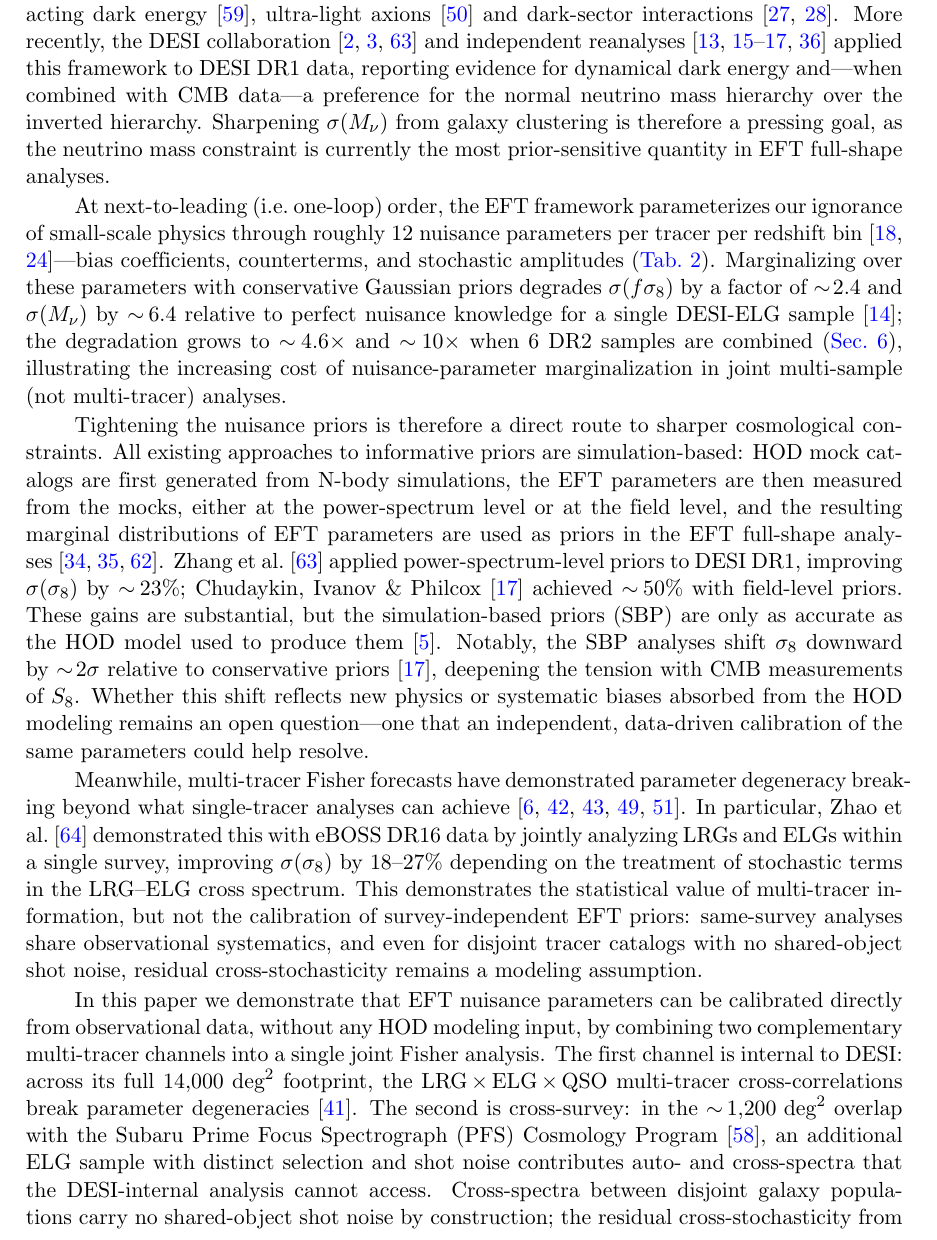
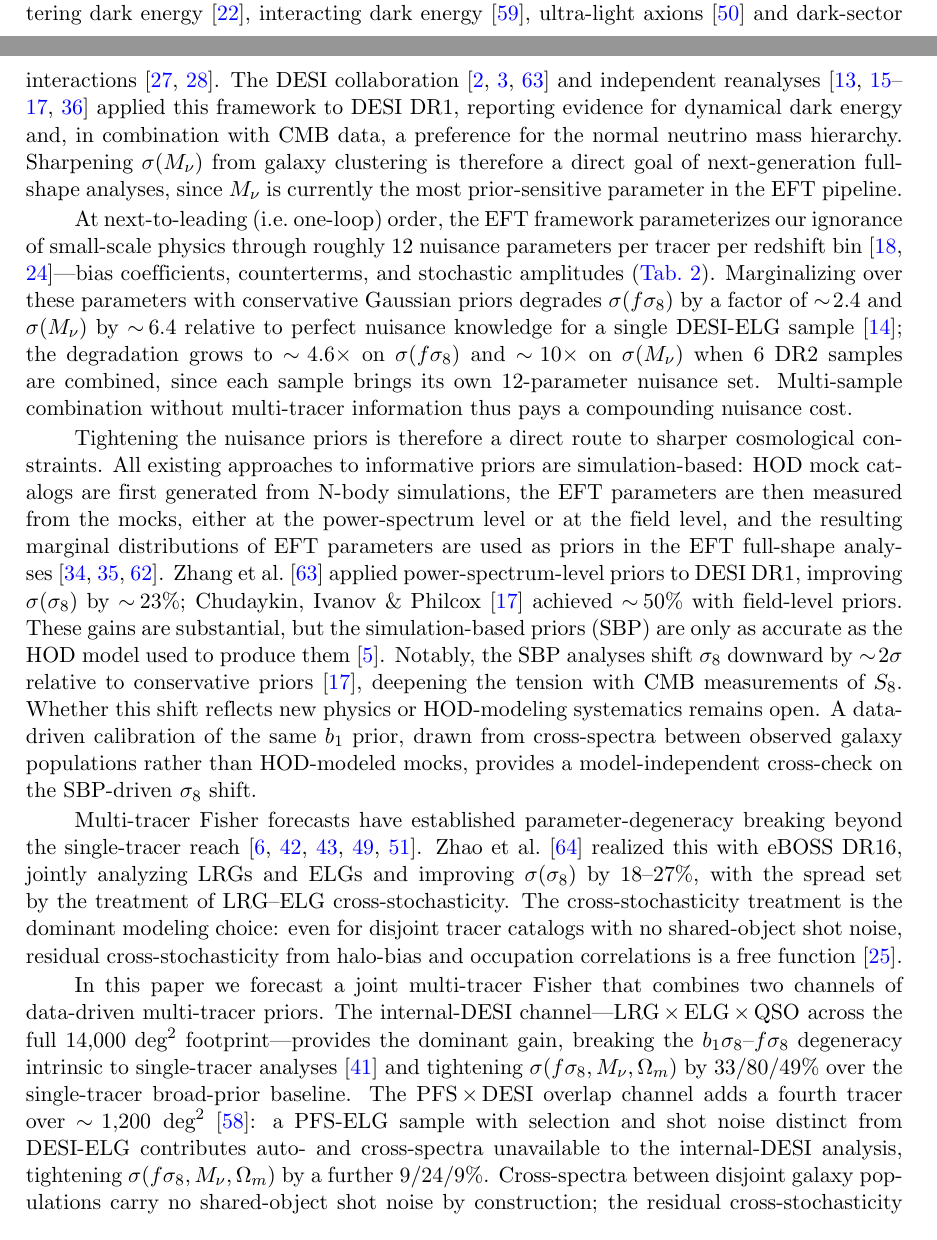
Before and after one commit to MinhMPA/PFSxDESI-multi-fish, a LaTeX document (paper/PFSxDESI-multi-fish.tex): part of page 3 of 26 before the commit and two parts of pages 2 and 3 of 26 after it, the two joined at a grey line, cut so that both start at the same text. Compiled offline with pdfLaTeX; a missing bibliography style is replaced by a similar one.

Commit message:
revise §1 Introduction: lift two-channel chain into the lead, defuse SBP-as-foil framing
Edits applied (per audit + synthesis):
  - L164 word-choice: "have now become the new standard in analyses of galaxy clustering in spectroscopic surveys" -> "are now standard in spectroscopic-survey clustering" (remove tautology).
  - L168-169 tone: split long DR1 sentence into two; flag 5-cite stack with CITE-NEEDED comment; "pressing goal" -> "direct goal of next-generation full-shape analyses".
  - L181-183 tone: inline the multi-sample sigma(fs8) and sigma(Mnu) degradation factors; remove forward-ref to conclusions; clarify multi-sample vs multi-tracer cost in declarative prose.
  - L198-201 framing (SBP positioning): "open question---one that an independent, data-driven calibration ... could help resolve" -> declarative complementary-route framing ("provides a model-independent cross-check on the SBP-driven sigma8 shift").
  - L203 framing: split 6-line Zhao et al. paragraph into three sentences; remove the deflation "but not the calibration of survey-independent EFT priors" that undercut channel (b); promote cross-stochasticity to the load-bearing modeling choice; flag 5-cite stack with CITE-NEEDED comment.
  - L205-215 framing (lead): "we demonstrate that EFT nuisance parameters can be calibrated ... two complementary multi-tracer channels" -> "we forecast a joint multi-tracer Fisher that combines two channels of data-driven multi-tracer priors"; the internal-DESI channel is named first as the dominant gain with inline 33/80/49% sigma(fs8, Mnu, Omega_m) attribution; the PFS x DESI overlap channel is reframed as augmentation with inline +9/24/9% attribution.
  - L228-234 framing (closing rebalance): prepend "The internal-DESI channel covers 0.4<z<2.1 with three tracers (LRG, ELG, QSO) and the full DESI footprint" before the PFS overlap sentence; rename "PFS overlap" -> "PFS x DESI overlap channel"; rebalances closing emphasis so channel (b) gets parity with channel (c).

Build: pdflatex draft mode clean; no undefined references introduced.

Ref: docs/superpowers/plans/2026-05-05-audits/00-synthesis.md

```diff
--- a/paper/PFSxDESI-multi-fish.tex
+++ b/paper/PFSxDESI-multi-fish.tex
@@ -165,8 +165,9 @@ structure
 From their first applications on the Sloan Digital Sky Survey BOSS galaxy samples~\citep[e.g.,][]{DAmico:2019fhj,Ivanov:2019pdj}, full-shape EFT analyses have improved LSS constraints on, for example, neutrino masses~\cite{Colas:2019ret,Ivanov:2019hqk,Chudaykin:2025lww}, primordial
 non-Gaussianity~\cite{Cabass:2022wjy,DAmico:2022gki,Chudaykin:2025vdh}, early dark energy~\cite{Ivanov:2020ril,DAmico:2020ods,Smith:2020rxx}, clustering dark energy~\cite{DAmico:2020tty}, interacting dark energy~\cite{Tsedrik:2025cwc}, ultra-light axions~\cite{Rogers:2023ezo} and dark-sector
 interactions~\cite{He:2023oke,He:2025npy}.
-More recently, the DESI collaboration~\cite{DESI:2024jxi,DESI:2024hhd,DESI:2025wzd} and independent
-reanalyses~\cite{Chudaykin:2025aux,Chudaykin:2025lww,Chudaykin:2025vdh,Ivanov:2026dvl,Chudaykin:2026nls} applied this framework to DESI~DR1 data, reporting evidence for dynamical dark energy and---when combined with CMB data---a preference for the normal neutrino mass hierarchy over the inverted hierarchy. Sharpening \(\sigma(\Mnu)\) from galaxy clustering is therefore a pressing goal, as the neutrino mass constraint is currently the most prior-sensitive quantity in EFT full-shape analyses.
+The DESI collaboration~\cite{DESI:2024jxi,DESI:2024hhd,DESI:2025wzd} and independent reanalyses~\cite{Chudaykin:2025aux,Chudaykin:2025lww,Chudaykin:2025vdh,Ivanov:2026dvl,Chudaykin:2026nls} applied this framework to DESI~DR1, reporting evidence for dynamical dark energy and, in combination with CMB data, a preference for the normal neutrino mass hierarchy.
+% [CITE-NEEDED: individual attribution for Chudaykin:2025aux, Chudaykin:2025lww, Chudaykin:2025vdh, Ivanov:2026dvl, Chudaykin:2026nls]
+Sharpening \(\sigma(\Mnu)\) from galaxy clustering is therefore a direct goal of next-generation full-shape analyses, since \(\Mnu\) is currently the most prior-sensitive parameter in the EFT pipeline.
 
 At next-to-leading (i.e.\ one-loop) order, the EFT framework
 parameterizes our ignorance of small-scale physics through
@@ -177,10 +178,11 @@ Marginalizing over these parameters with conservative Gaussian priors
 degrades \(\sigma(f\se)\) by a factor of \(\sim\!2.4\) and
 \(\sigma(\Mnu)\) by \(\sim\!6.4\) relative to perfect nuisance
 knowledge for a single DESI-ELG sample~\cite{Chudaykin:2024wlw};
-the degradation grows to \(\sim\!4.6\times\) and \(\sim\!10\times\)
-when 6 DR2 samples are combined (\cref{sec:conclusions}), illustrating
-the increasing cost of nuisance-parameter marginalization in joint
-multi-sample (not multi-tracer) analyses.
+the degradation grows to \(\sim\!4.6\times\) on \(\sigma(f\se)\) and
+\(\sim\!10\times\) on \(\sigma(\Mnu)\) when 6 DR2 samples are combined,
+since each sample brings its own 12-parameter nuisance set.
+Multi-sample combination without multi-tracer information thus pays a
+compounding nuisance cost.
 
 Tightening the nuisance priors is therefore a direct route to sharper
 cosmological constraints. All existing approaches to informative
@@ -195,24 +197,29 @@ Ivanov \& Philcox~\cite{Chudaykin:2026nls} achieved
 substantial, but the simulation-based priors (SBP) are only as accurate as the HOD model used to produce them~\cite{Akitsu:2024lyt}. Notably, the SBP analyses
 shift \(\se\) downward by \(\sim\!2\sigma\) relative to conservative
 priors~\cite{Chudaykin:2026nls}, deepening the tension with CMB
-measurements of \(S_8\). Whether this shift reflects new physics or
-systematic biases absorbed from the HOD modeling remains an open
-question---one that an independent, data-driven calibration of the
-same parameters could help resolve.
-
-Meanwhile, multi-tracer Fisher forecasts have demonstrated parameter degeneracy breaking beyond what single-tracer analyses can achieve~\cite{Alarcon:2016bkr,Mergulhao:2021kip,Mergulhao:2023zso,Rubira:2025scu,Qin:2025nkk}. In particular, Zhao et al.~\cite{Zhao:2024eboss} demonstrated this with eBOSS DR16 data by jointly analyzing LRGs and ELGs within a single survey, improving \(\sigma(\se)\) by 18--27\% depending on the treatment of stochastic terms in the LRG--ELG cross spectrum. This demonstrates the statistical value of multi-tracer information, but not the calibration of survey-independent EFT priors: same-survey analyses share observational systematics, and even for disjoint tracer catalogs with no shared-object shot noise, residual cross-stochasticity remains a modeling assumption.
-
-In this paper we demonstrate that EFT nuisance parameters can be
-calibrated directly from observational data, without any HOD modeling
-input, by combining two complementary multi-tracer channels into a
-single joint Fisher analysis. The first channel is internal to DESI:
-across its full \(14{,}000\;\text{deg}^2\) footprint, the
-LRG\,$\times$\,ELG\,$\times$\,QSO multi-tracer cross-correlations break
-parameter degeneracies~\cite{McDonald:2008sh}. The second is cross-survey: in the
-\(\sim\!1{,}200\;\text{deg}^2\) overlap with the Subaru Prime Focus
-Spectrograph (PFS) Cosmology Program~\cite{Takada:2014pfs}, an additional ELG sample
-with distinct selection and shot noise contributes auto- and
-cross-spectra that the DESI-internal analysis cannot access.
+measurements of \(S_8\). Whether this shift reflects new physics or HOD-modeling
+systematics remains open. A data-driven calibration of the same
+\(b_1\) prior, drawn from cross-spectra between observed galaxy
+populations rather than HOD-modeled mocks, provides a
+model-independent cross-check on the SBP-driven \(\se\) shift.
+
+Multi-tracer Fisher forecasts have established parameter-degeneracy breaking beyond the single-tracer reach~\cite{Alarcon:2016bkr,Mergulhao:2021kip,Mergulhao:2023zso,Rubira:2025scu,Qin:2025nkk}.
+% [CITE-NEEDED: individual attribution for Alarcon:2016bkr, Mergulhao:2021kip, Mergulhao:2023zso, Rubira:2025scu, Qin:2025nkk]
+Zhao et al.~\cite{Zhao:2024eboss} realized this with eBOSS DR16, jointly analyzing LRGs and ELGs and improving \(\sigma(\se)\) by 18--27\%, with the spread set by the treatment of LRG--ELG cross-stochasticity. The cross-stochasticity treatment is the dominant modeling choice: even for disjoint tracer catalogs with no shared-object shot noise, residual cross-stochasticity from halo-bias and occupation correlations is a free function~\cite{Ebina:2024ojt}.
+
+In this paper we forecast a joint multi-tracer Fisher that combines
+two channels of data-driven multi-tracer priors. The internal-DESI
+channel---LRG\,$\times$\,ELG\,$\times$\,QSO across the full
+\(14{,}000\;\text{deg}^2\) footprint---provides the dominant gain,
+breaking the \(b_1\se\)--\(f\se\) degeneracy intrinsic to single-tracer
+analyses~\cite{McDonald:2008sh} and tightening
+\(\sigma(f\se,\Mnu,\Omega_m)\) by \(33/80/49\%\) over the single-tracer
+broad-prior baseline. The PFS\,$\times$\,DESI overlap channel adds a
+fourth tracer over \(\sim\!1{,}200\;\text{deg}^2\)~\cite{Takada:2014pfs}: a
+PFS-ELG sample with selection and shot noise distinct from DESI-ELG
+contributes auto- and cross-spectra unavailable to the internal-DESI
+analysis, tightening \(\sigma(f\se,\Mnu,\Omega_m)\) by a further
+\(9/24/9\%\).
 Cross-spectra between disjoint galaxy populations carry no
 shared-object shot noise by construction; the residual
 cross-stochasticity from halo-bias and occupation
```
Also changed, not shown: paper/PFSxDESI-multi-fish.tex (14 more changed lines).
